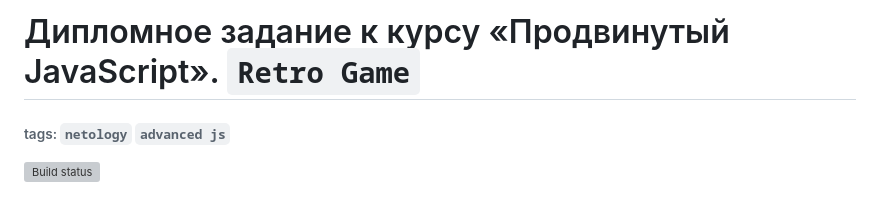
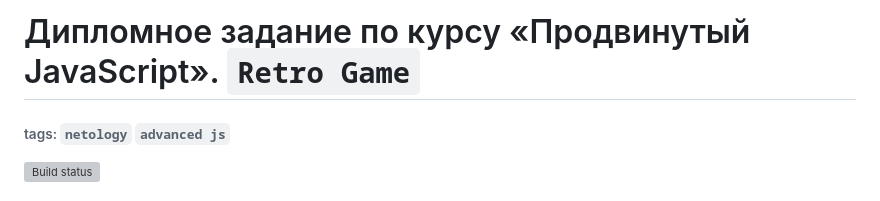
Before and after one commit to Maksim-Gavr-04/ajs_diploma, a Markdown page: README.md, the part around the change. Drawn GitHub-style; grey boxes are pictures that could not be loaded.

```diff
--- a/README.md
+++ b/README.md
@@ -1,4 +1,4 @@
-# Дипломное задание к курсу «Продвинутый JavaScript». `Retro Game`
+# Дипломное задание по курсу «Продвинутый JavaScript». `Retro Game`
 
 ###### tags: `netology` `advanced js`
 
```
